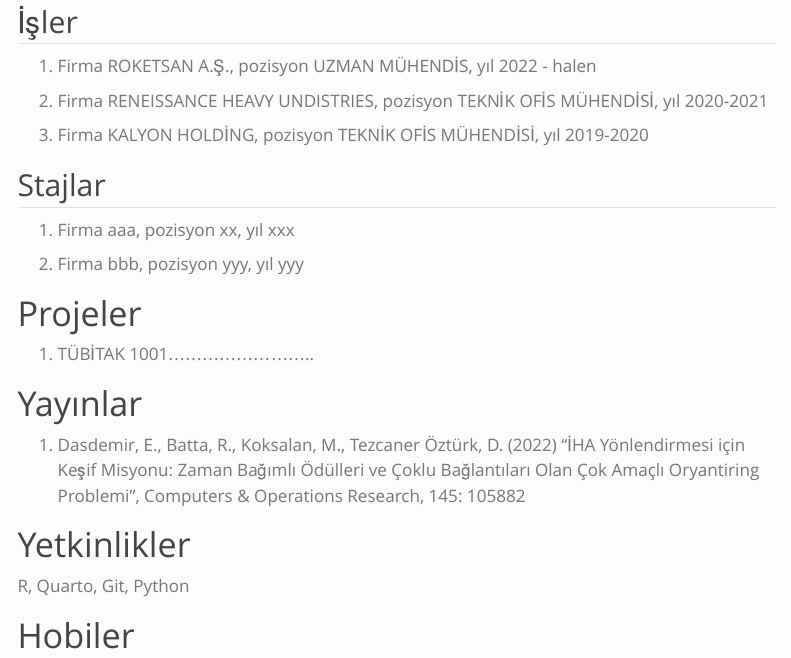
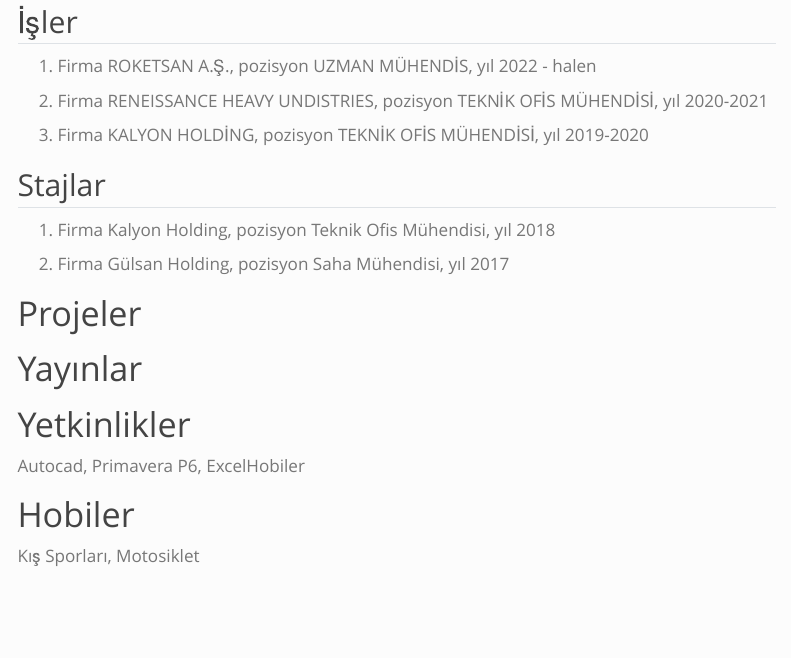
Before and after one commit to emu-hacettepe-analytics/muy665-bahar2024-takim-team-name-loading, a Quarto document (takim/kubilay_berk_destur.qmd): the page in a window 1100 px wide, from 580 px down. Rendered offline with R 4.5, knitr and Pandoc in place of Quarto, with nearby package versions; menus at the side of the page are left out.

Commit message:
Update kubilay_berk_destur.qmd
kbd güncelleme

```diff
--- a/takim/kubilay_berk_destur.qmd
+++ b/takim/kubilay_berk_destur.qmd
@@ -21,20 +21,18 @@
 
 ## Stajlar
 
-1.  Firma aaa, pozisyon xx, yıl xxx
+1.  Firma Kalyon Holding, pozisyon Teknik Ofis Mühendisi, yıl 2018
 
-2.  Firma bbb, pozisyon yyy, yıl yyy
+2.  Firma Gülsan Holding, pozisyon Saha Mühendisi, yıl 2017
 
 # Projeler
 
-1.  TÜBİTAK 1001..........................
-
 # Yayınlar
-
-1.  Dasdemir, E., Batta, R., Koksalan, M., Tezcaner Öztürk, D. (2022) “İHA Yönlendirmesi için Keşif Misyonu: Zaman Bağımlı Ödülleri ve Çoklu Bağlantıları Olan Çok Amaçlı Oryantiring Problemi”, Computers & Operations Research, 145: 105882
 
 # Yetkinlikler
 
-R, Quarto, Git, Python
+Autocad, Primavera P6, ExcelHobiler
 
 # Hobiler
+
+Kış Sporları, Motosiklet
```
